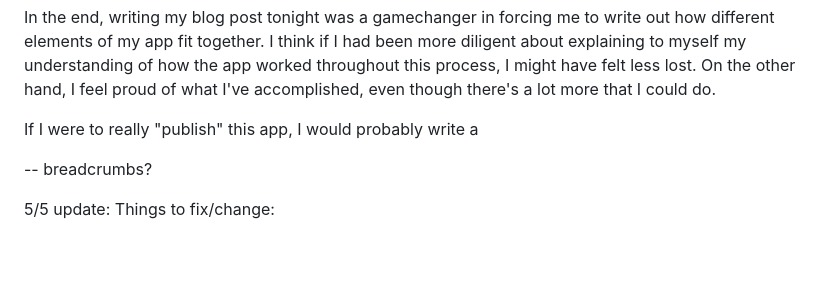
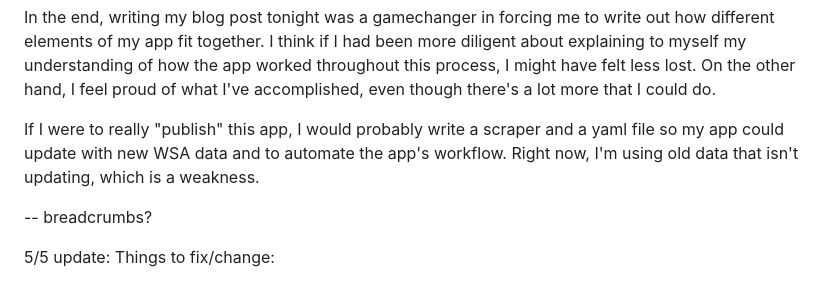
Before and after one commit to stephquinn/final-project-stephquinn, a Markdown page: README.md, the part around the change. Rendered like a GitHub page; blank space fills up the shorter version.

Commit message:
to publish the app

```diff
--- a/README.md
+++ b/README.md
@@ -14,7 +14,7 @@ I distinguished between county detail pages that displayed the most recent inspe
 
 In the end, writing my blog post tonight was a gamechanger in forcing me to write out how different elements of my app fit together. I think if I had been more diligent about explaining to myself my understanding of how the app worked throughout this process, I might have felt less lost. On the other hand, I feel proud of what I've accomplished, even though there's a lot more that I could do.
 
-If I were to really "publish" this app, I would probably write a
+If I were to really "publish" this app, I would probably write a scraper and a yaml file so my app could update with new WSA data and to automate the app's workflow. Right now, I'm using old data that isn't updating, which is a weakness.
 
 
 
```
